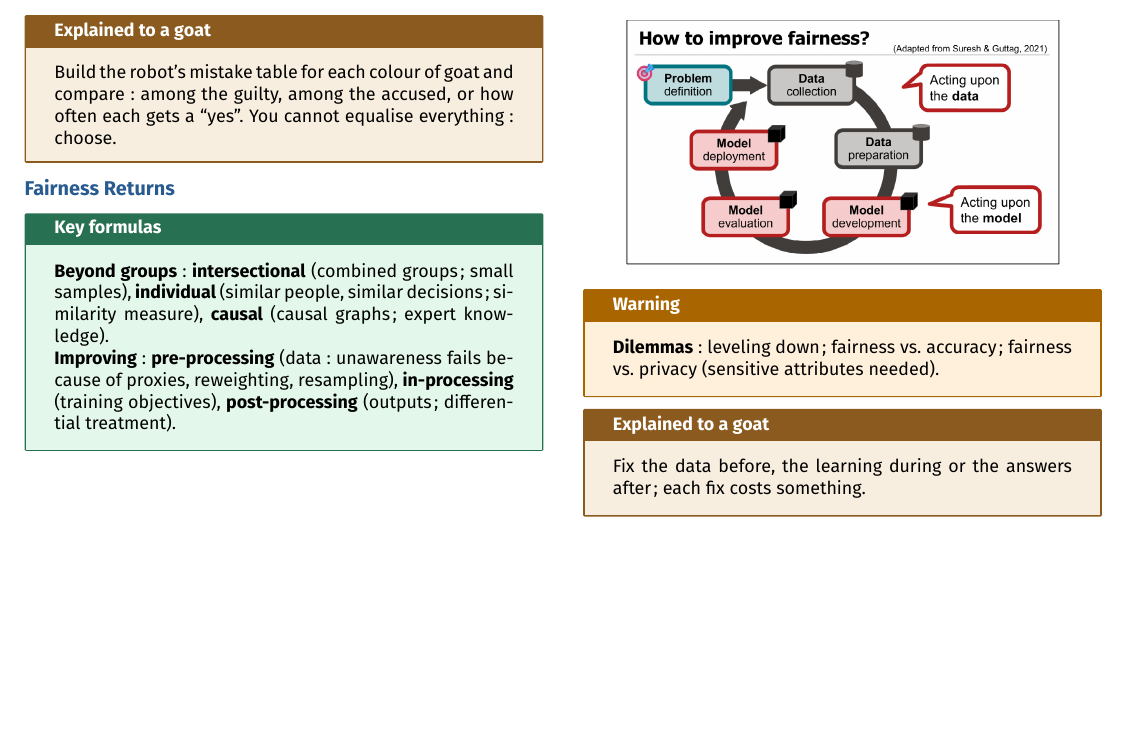
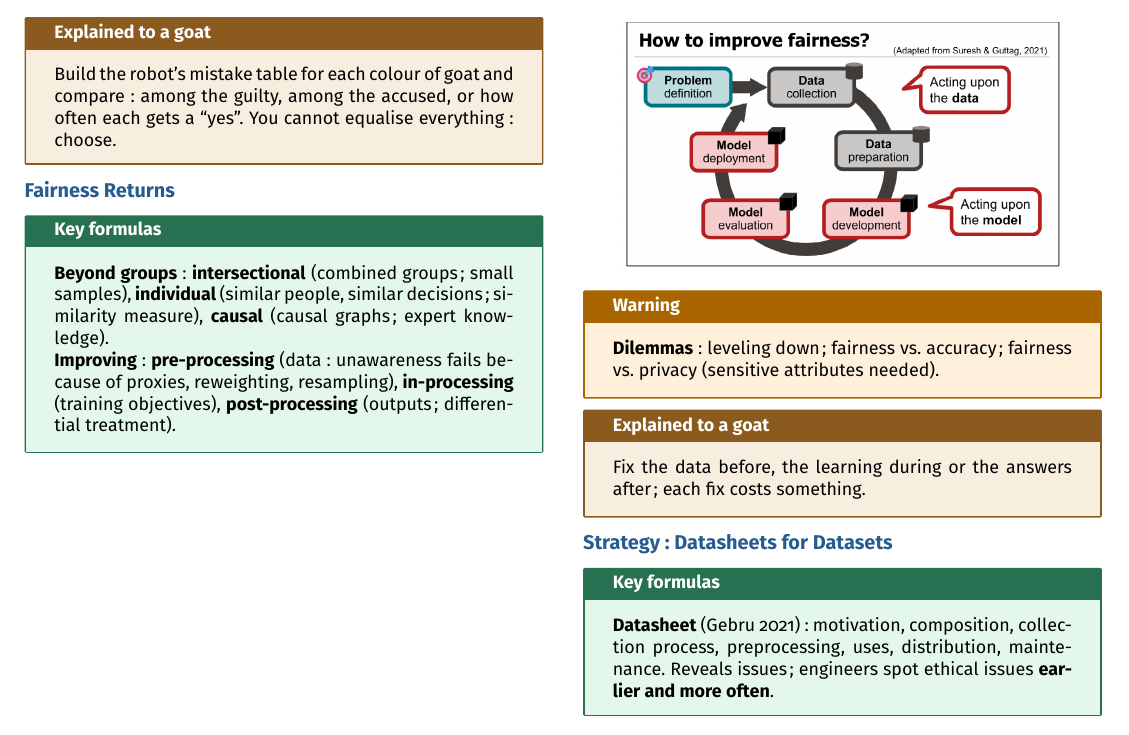
Before and after one commit to AlphaXT38G/notes_ba5, a LaTeX document (respsoft/week/week08.tex): part of page 2 of 2, cut so that both start at the same text, the shorter picture padded with empty space. Compiled offline with pdfLaTeX.

Commit message:
feat(respsoft-week08): add the datasheets for datasets strategy key
Co-Authored-By: Claude Opus 5.5 <noreply@anthropic.com>

```diff
--- a/respsoft/week/week08.tex
+++ b/respsoft/week/week08.tex
@@ -473,6 +473,20 @@ Fix the data before, the learning during or the answers after; each fix costs so
 \end{goat}
 
 
+
+%=========================================================
+\section{Strategy: Datasheets for Datasets}
+
+
+\begin{formula}
+
+\textbf{Datasheet} (Gebru 2021): motivation, composition, collection process, preprocessing,
+uses, distribution, maintenance. Reveals issues; engineers spot ethical issues
+\textbf{earlier and more often}.
+
+\end{formula}
+
+
 \end{multicols}
 
 
```
